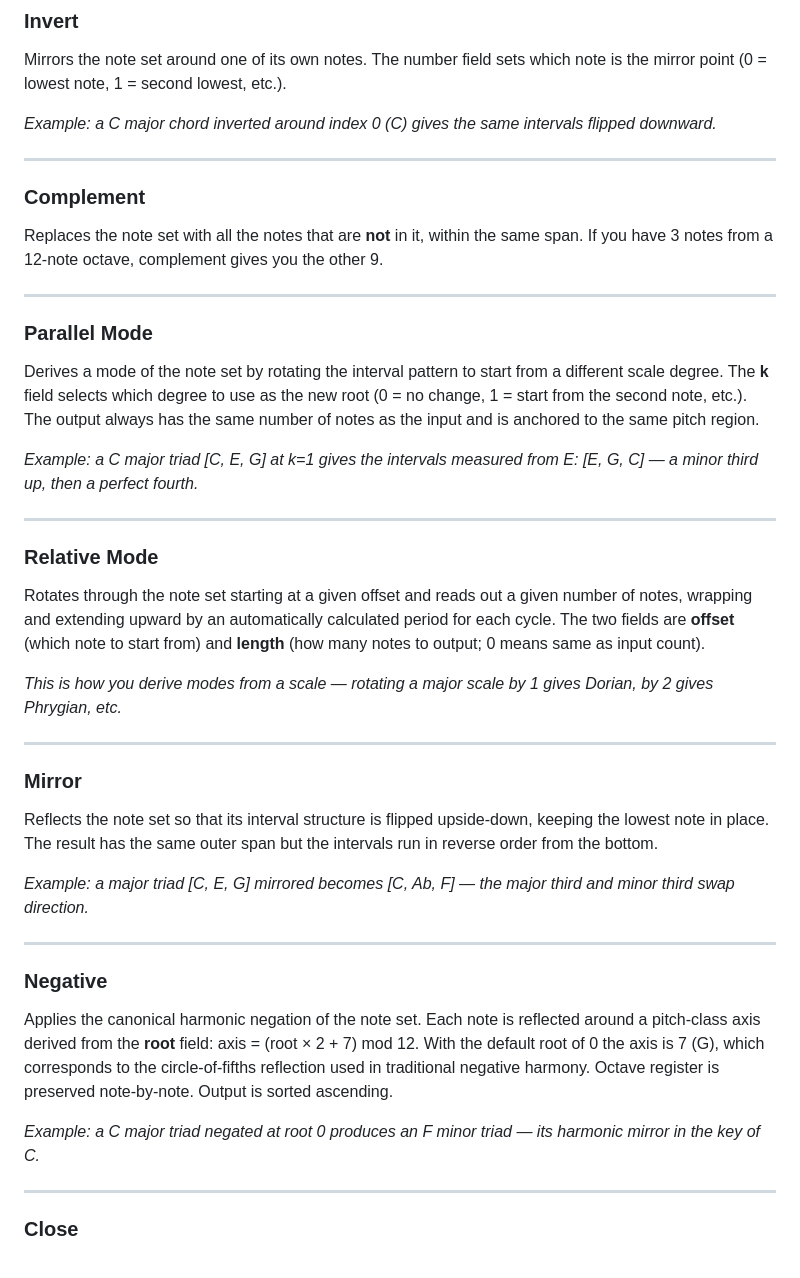
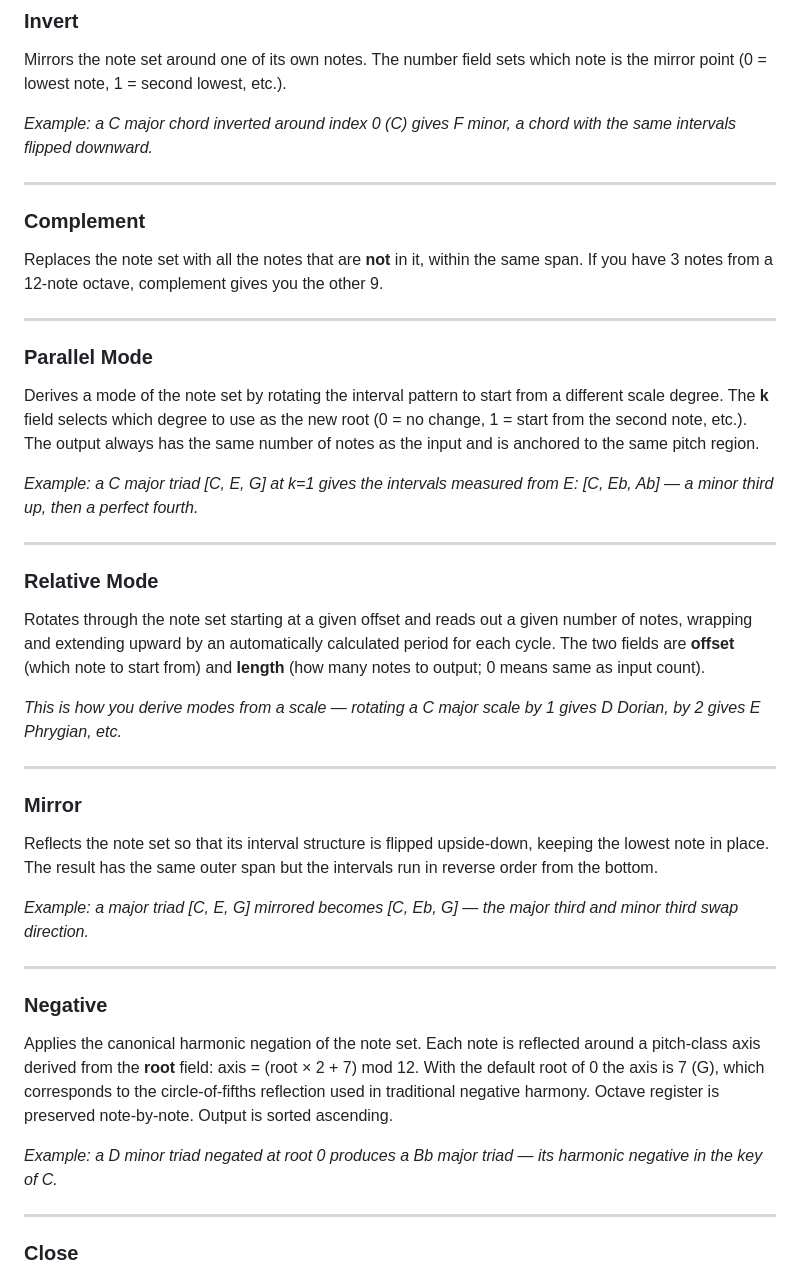
Before and after one commit to sivabenepoivediamo/harmonic-eq, a Markdown page: README.md, the part around the change. Drawn GitHub-style.

Commit message:
fixed readme examples
Updated examples in the README to clarify musical concepts.

```diff
--- a/README.md
+++ b/README.md
@@ -184,7 +184,7 @@ Shifts every note up or down by a fixed number of semitones. Positive = up, nega
 ### Invert
 Mirrors the note set around one of its own notes. The number field sets which note is the mirror point (0 = lowest note, 1 = second lowest, etc.).
 
-*Example: a C major chord inverted around index 0 (C) gives the same intervals flipped downward.*
+*Example: a C major chord inverted around index 0 (C) gives F minor, a chord with the same intervals flipped downward.*
 
 ---
 
@@ -196,28 +196,28 @@ Replaces the note set with all the notes that are **not** in it, within the same
 ### Parallel Mode
 Derives a mode of the note set by rotating the interval pattern to start from a different scale degree. The **k** field selects which degree to use as the new root (0 = no change, 1 = start from the second note, etc.). The output always has the same number of notes as the input and is anchored to the same pitch region.
 
-*Example: a C major triad [C, E, G] at k=1 gives the intervals measured from E: [E, G, C] — a minor third up, then a perfect fourth.*
+*Example: a C major triad [C, E, G] at k=1 gives the intervals measured from E: [C, Eb, Ab] — a minor third up, then a perfect fourth.*
 
 ---
 
 ### Relative Mode
 Rotates through the note set starting at a given offset and reads out a given number of notes, wrapping and extending upward by an automatically calculated period for each cycle. The two fields are **offset** (which note to start from) and **length** (how many notes to output; 0 means same as input count).
 
-*This is how you derive modes from a scale — rotating a major scale by 1 gives Dorian, by 2 gives Phrygian, etc.*
+*This is how you derive modes from a scale — rotating a C major scale by 1 gives D Dorian, by 2 gives E Phrygian, etc.*
 
 ---
 
 ### Mirror
 Reflects the note set so that its interval structure is flipped upside-down, keeping the lowest note in place. The result has the same outer span but the intervals run in reverse order from the bottom.
 
-*Example: a major triad [C, E, G] mirrored becomes [C, Ab, F] — the major third and minor third swap direction.*
+*Example: a major triad [C, E, G] mirrored becomes [C, Eb, G] — the major third and minor third swap direction.*
 
 ---
 
 ### Negative
 Applies the canonical harmonic negation of the note set. Each note is reflected around a pitch-class axis derived from the **root** field: axis = (root × 2 + 7) mod 12. With the default root of 0 the axis is 7 (G), which corresponds to the circle-of-fifths reflection used in traditional negative harmony. Octave register is preserved note-by-note. Output is sorted ascending.
 
-*Example: a C major triad negated at root 0 produces an F minor triad — its harmonic mirror in the key of C.*
+*Example: a D minor triad negated at root 0 produces a Bb major triad — its harmonic negative in the key of C.*
 
 ---
 
```
